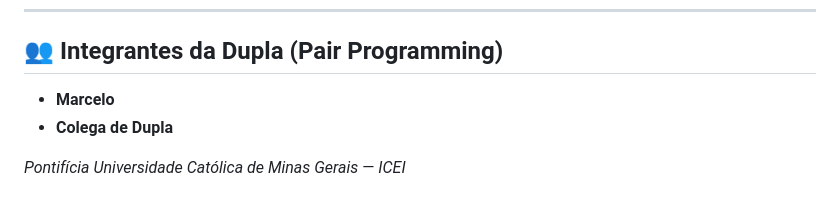
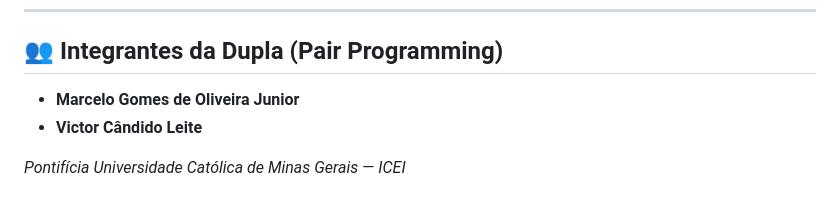
Before and after one commit to engsoftmarcelo/Atividade-02-Tela-de-Login-com-Spring-Boot-Thymeleaf, a Markdown page: README.md, the part around the change. GitHub-like rendering.

Commit message:
Alteracoes

```diff
--- a/README.md
+++ b/README.md
@@ -136,7 +136,7 @@ src/
 
 ## 👥 Integrantes da Dupla (Pair Programming)
 
-- **Marcelo**
-- **Colega de Dupla**
+- **Marcelo Gomes de Oliveira Junior**
+- **Victor Cândido Leite**
 
 *Pontifícia Universidade Católica de Minas Gerais — ICEI*
```
